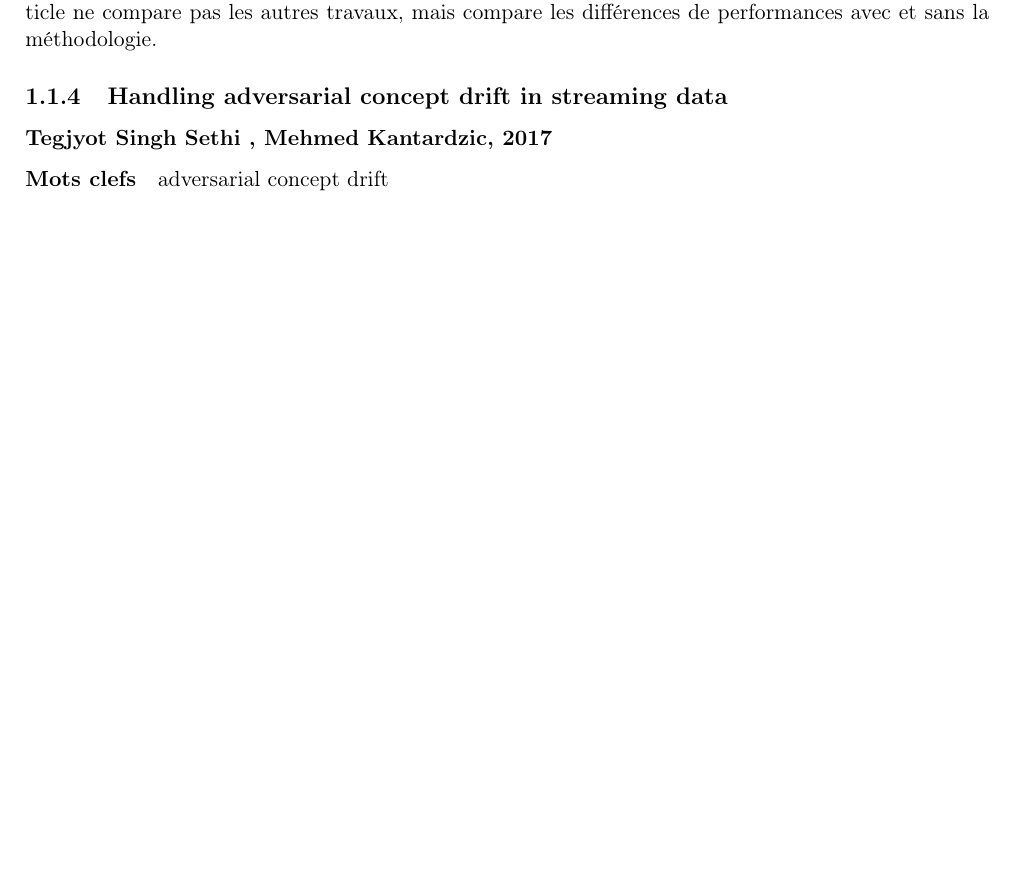
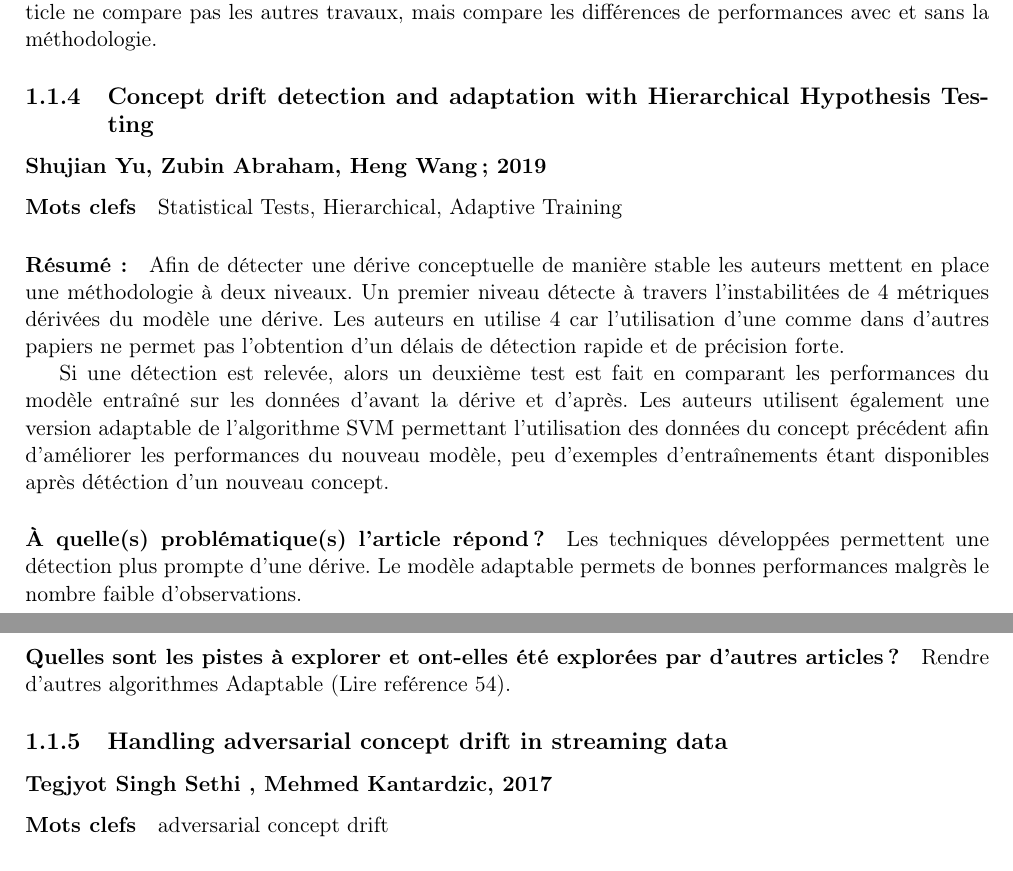
Before and after one commit to mfuccellaro/these-concept-drift, a LaTeX thesis (Description lecture/Resume_latex.tex): part of page 3 of 7 before the commit and two parts of pages 3 and 4 of 8 after it, the two joined at a grey line, cut so that both start at the same text, the shorter picture padded with empty space. Compiled offline with pdfLaTeX.

Commit message:
ajout article

```diff
--- a/Description lecture/Resume_latex.tex
+++ b/Description lecture/Resume_latex.tex
@@ -75,6 +75,21 @@ Les trois méthodes sont testées avec plusieurs jeux de données contre DDM, EC
 \paragraph{À quelle(s) problématique(s) l'article répond ?} L'article propose une méthodologie de détection de dérive sur les scores des modèles.
 
 \paragraph{Quelles sont les pistes à explorer et ont-elles  été explorées par d'autres articles ?} L'article ne compare pas les autres travaux, mais compare les différences de performances avec et sans la méthodologie.
+
+
+\subsection{Concept drift detection and adaptation with Hierarchical Hypothesis Testing}
+\subsubsection{Shujian Yu, Zubin Abraham, Heng Wang; 2019}
+
+\paragraph{Mots clefs} Statistical Tests, Hierarchical, Adaptive Training
+
+\paragraph{Résumé :} Afin de détecter une dérive conceptuelle de manière stable les auteurs mettent en place une méthodologie à deux niveaux. Un premier niveau détecte à travers l'instabilitées de 4 métriques dérivées du modèle une dérive. Les auteurs en utilise 4 car l'utilisation d'une comme dans d'autres papiers ne permet pas l'obtention d'un délais de détection rapide et de précision forte.
+
+Si une détection est relevée, alors un deuxième test est fait en comparant les performances du modèle entraîné sur les données d'avant la dérive et d'après. Les auteurs utilisent également une version adaptable de l'algorithme SVM permettant l'utilisation des données du concept précédent afin d'améliorer les performances du nouveau modèle, peu d'exemples d'entraînements étant disponibles après détéction d'un nouveau concept.
+
+\paragraph{À quelle(s) problématique(s) l'article répond ?} Les techniques développées permettent une détection plus prompte d'une dérive. Le modèle adaptable permets de bonnes performances malgrès le nombre faible d'observations.
+
+\paragraph{Quelles sont les pistes à explorer et ont-elles  été explorées par d'autres articles ?} Rendre d'autres algorithmes Adaptable (Lire  reférence 54).
+
 
 
 \subsection{Handling adversarial concept drift in streaming data}
```
Also changed, not shown: Dataset Benchmark/Descriptif.tex (+1 -1 lines), Dataset Benchmark/Descriptif.pdf, Description lecture/Resume_latex.pdf, 8 other files.
